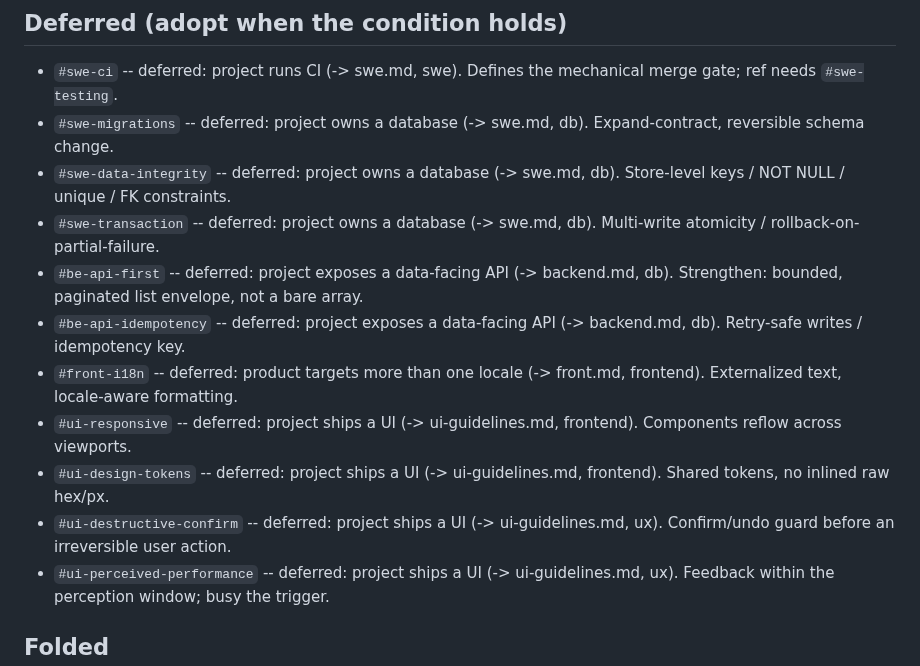
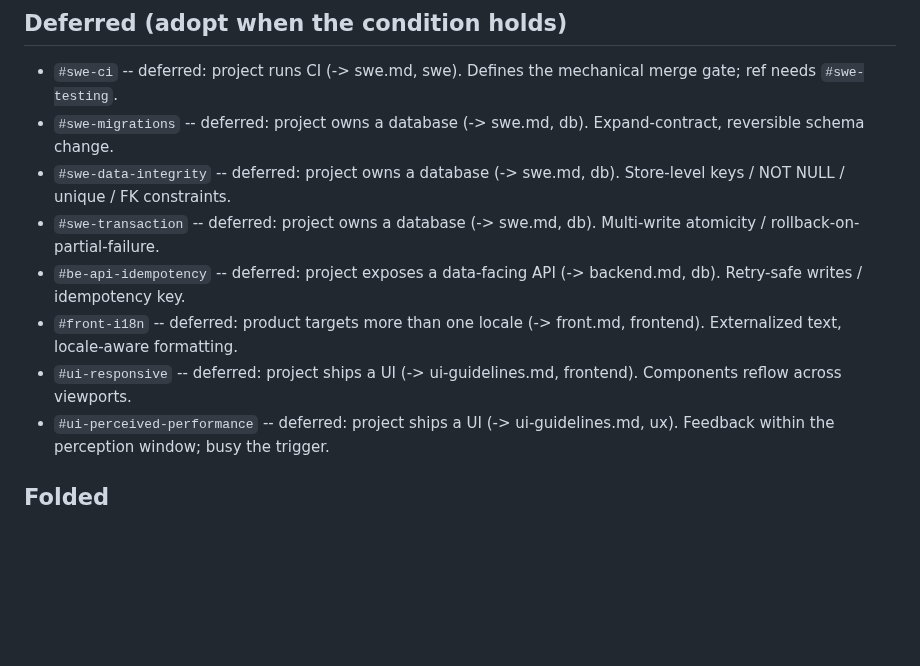
Before and after one commit to viniciussegura/agentsmith, a Markdown page: docs/instruction-rules-decisions.md, the part around the change. Rendered like a GitHub page; blank space fills up the shorter version.

```diff
--- a/docs/instruction-rules-decisions.md
+++ b/docs/instruction-rules-decisions.md
@@ -12,12 +12,9 @@ A deferred entry carries a placement hint `(-> <targetFile>, <role>)` so a futur
 - `#swe-migrations` -- deferred: project owns a database (-> swe.md, db). Expand-contract, reversible schema change.
 - `#swe-data-integrity` -- deferred: project owns a database (-> swe.md, db). Store-level keys / NOT NULL / unique / FK constraints.
 - `#swe-transaction` -- deferred: project owns a database (-> swe.md, db). Multi-write atomicity / rollback-on-partial-failure.
-- `#be-api-first` -- deferred: project exposes a data-facing API (-> backend.md, db). Strengthen: bounded, paginated list envelope, not a bare array.
 - `#be-api-idempotency` -- deferred: project exposes a data-facing API (-> backend.md, db). Retry-safe writes / idempotency key.
 - `#front-i18n` -- deferred: product targets more than one locale (-> front.md, frontend). Externalized text, locale-aware formatting.
 - `#ui-responsive` -- deferred: project ships a UI (-> ui-guidelines.md, frontend). Components reflow across viewports.
-- `#ui-design-tokens` -- deferred: project ships a UI (-> ui-guidelines.md, frontend). Shared tokens, no inlined raw hex/px.
-- `#ui-destructive-confirm` -- deferred: project ships a UI (-> ui-guidelines.md, ux). Confirm/undo guard before an irreversible user action.
 - `#ui-perceived-performance` -- deferred: project ships a UI (-> ui-guidelines.md, ux). Feedback within the perception window; busy the trigger.
 
 ## Folded
```
Also changed, not shown: instructions/core/swe.md (+4 -2 lines).
